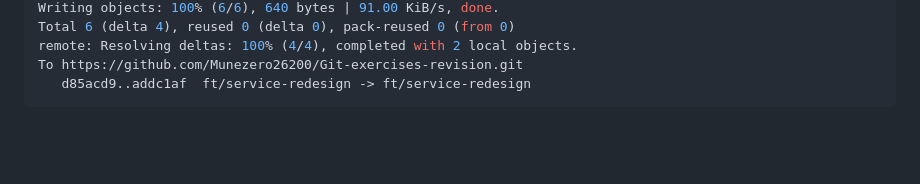
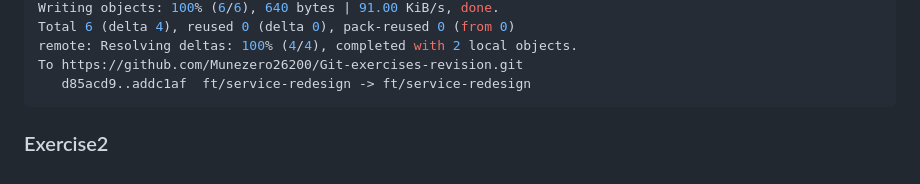
Before and after one commit to Munezero26200/Git-exercises-revision, a Markdown page: ReadMe.md, the part around the change. Rendered like a GitHub page; blank space fills up the shorter version.

Commit message:
Here's the changes on ReadMe file

````diff
--- a/ReadMe.md
+++ b/ReadMe.md
@@ -491,3 +491,4 @@ remote: Resolving deltas: 100% (4/4), completed with 2 local objects.
 To https://github.com/Munezero26200/Git-exercises-revision.git
    d85acd9..addc1af  ft/service-redesign -> ft/service-redesign
    ```
+   ### Exercise2
````
